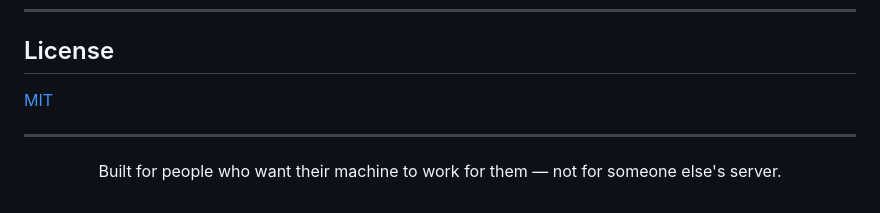
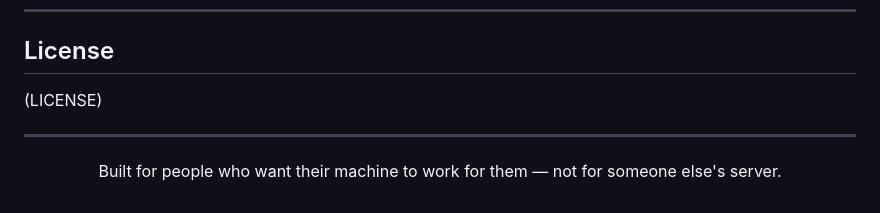
Before and after one commit to fozankhana/SentinelCore-local-AI-system-agent, a Markdown page: README.md, the part around the change. Drawn GitHub-style.

```diff
--- a/README.md
+++ b/README.md
@@ -306,7 +306,7 @@ Core rules: no cloud dependencies, no telemetry, all actions auditable, agent st
 
 ## License
 
-[MIT](LICENSE)
+(LICENSE)
 
 ---
 
```
